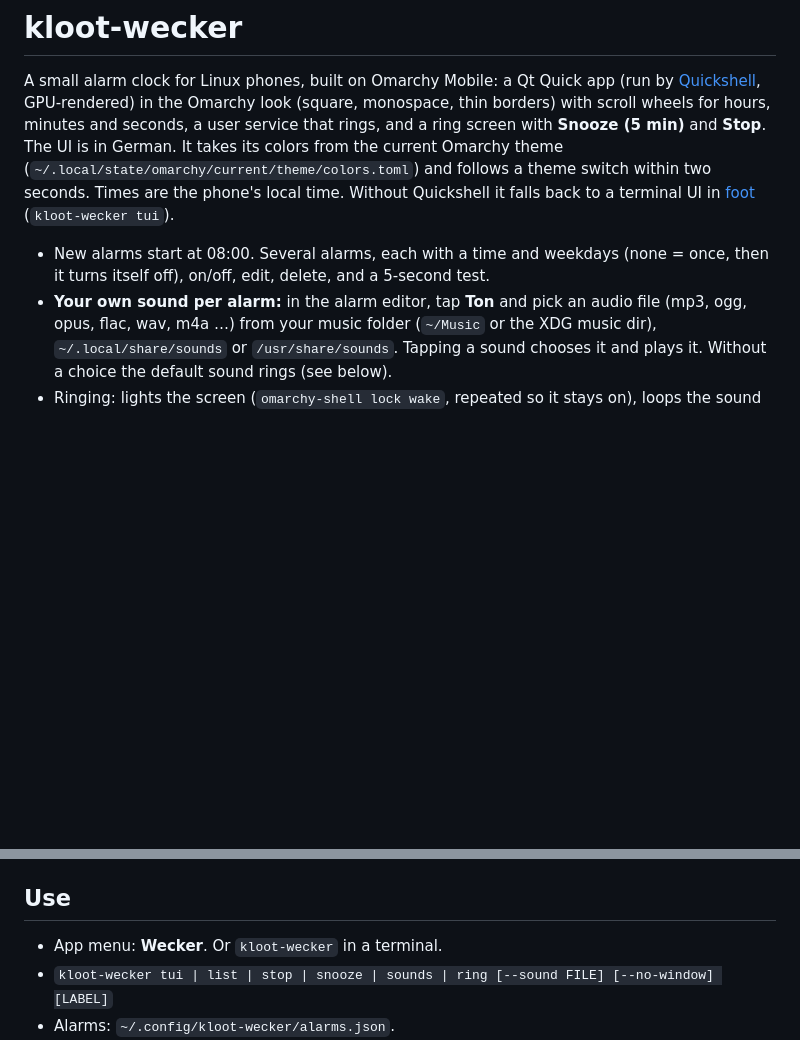
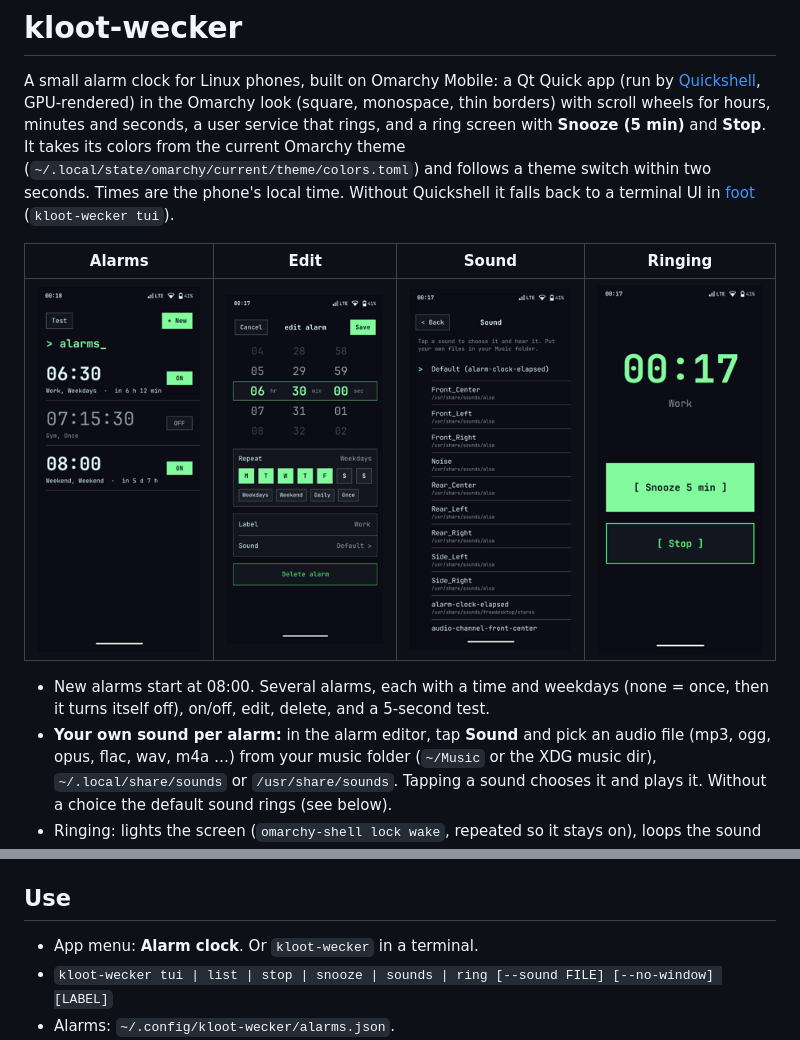
Before and after one commit to den-kloot/kloot-wecker, a Markdown page: README.md, 2 parts joined by grey strips. Drawn GitHub-style; pictures changed too: docs/edit.png (added), docs/list.png (added), docs/ring.png (added); blank space fills up the shorter version.

Commit message:
English UI, screenshots in the README
Co-Authored-By: Claude Opus 5.5 <noreply@anthropic.com>

```diff
--- a/README.md
+++ b/README.md
@@ -4,15 +4,19 @@ A small alarm clock for Linux phones, built on Omarchy Mobile: a Qt Quick
 app (run by [Quickshell](https://quickshell.org), GPU-rendered) in the
 Omarchy look (square, monospace, thin borders) with scroll wheels for hours,
 minutes and seconds, a user service that rings,
-and a ring screen with **Snooze (5 min)** and **Stop**. The UI is in German.
+and a ring screen with **Snooze (5 min)** and **Stop**.
 It takes its colors from the current Omarchy theme
 (`~/.local/state/omarchy/current/theme/colors.toml`) and follows a theme switch
 within two seconds. Times are the phone's local time. Without Quickshell it falls back to a
 terminal UI in [foot](https://codeberg.org/dnkl/foot) (`kloot-wecker tui`).
 
+| Alarms | Edit | Sound | Ringing |
+| --- | --- | --- | --- |
+| ![Alarm list](docs/list.png) | ![Editing an alarm](docs/edit.png) | ![Choosing a sound](docs/sounds.png) | ![Ringing](docs/ring.png) |
+
 - New alarms start at 08:00. Several alarms, each with a time and weekdays (none = once, then it turns
   itself off), on/off, edit, delete, and a 5-second test.
-- **Your own sound per alarm:** in the alarm editor, tap **Ton** and pick an
+- **Your own sound per alarm:** in the alarm editor, tap **Sound** and pick an
   audio file (mp3, ogg, opus, flac, wav, m4a …) from your music folder
   (`~/Music` or the XDG music dir), `~/.local/share/sounds` or
   `/usr/share/sounds`. Tapping a sound chooses it and plays it.
@@ -34,7 +38,7 @@ ring window use Omarchy Mobile's `omarchy-shell` and `omamobile-launch`.
 
 ## Use
 
-- App menu: **Wecker**. Or `kloot-wecker` in a terminal.
+- App menu: **Alarm clock**. Or `kloot-wecker` in a terminal.
 - `kloot-wecker tui | list | stop | snooze | sounds | ring [--sound FILE] [--no-window] [LABEL]`
 - Alarms: `~/.config/kloot-wecker/alarms.json`.
 - Settings: `~/.config/kloot-wecker/wecker.env`:
```
Also changed, not shown: 4 other files.
